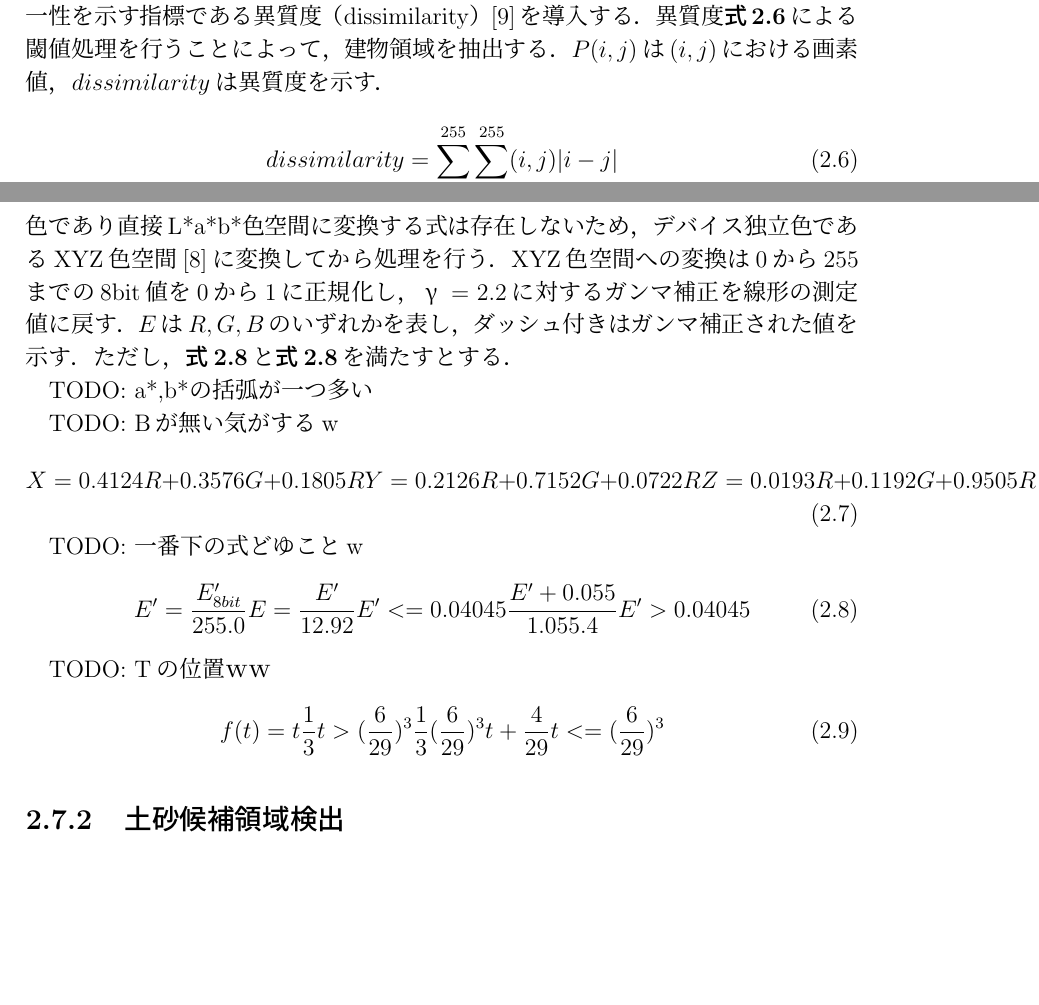
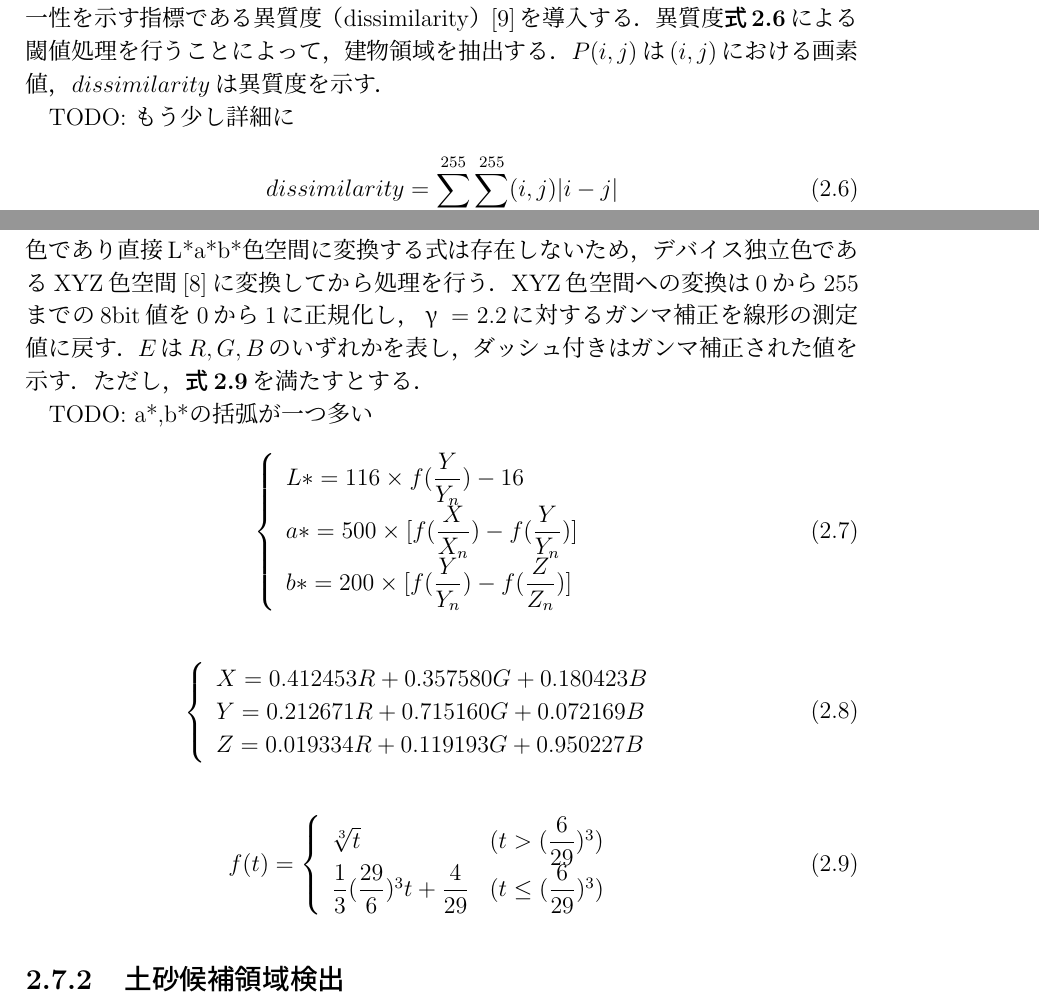
Before and after one commit to donuthole8/latex-master, a LaTeX thesis (thesis.tex, which reads contents/part2.tex): two parts of pages 11 and 12 of 23, joined at a grey line, cut so that both start at the same text, the shorter picture padded with empty space. The pictures show the PDF file thesis.pdf that the author committed with the source.

Commit message:
Lab表色系の数式

```diff
--- a/contents/part2.tex
+++ b/contents/part2.tex
@@ -114,6 +115,7 @@
 
       その後，テクスチャ特徴による分類を行うことによって建物領域を抽出する．建物領域の屋根部分は均一であるという特徴を持つため，ある領域内の画素の不均一性を示す指標である異質度（dissimilarity）\cite{論文手法3}を導入する．異質度\Fref{異質度}による閾値処理を行うことによって，建物領域を抽出する．$P(i,j)$は$(i,j)$における画素値，$dissimilarity$は異質度を示す．
 
+      TODO: もう少し詳細に
       \begin{equation}
         \label{異質度}
         dissimilarity = \sum_{i=0}^{255} \sum_{j=0}^{255} (i,j) |i-j|
@@ -139,12 +141,6 @@
 
       TODO: a*,b*の括弧が一つ多い
-      % \begin{eqnarray}
-      % \label{Lab表色系1}
-      %   \left\{
-      %     \begin{array}{11}
-      %       L* = 116 \times f(\dfrac{Y} {Y_{n}}) - 16 \\
-      %       a* = 500 \times f(\dfrac{X} {X_{n}}) - f(\dfrac{Y} {Y_{n}}) \\
-      %       b* = 200 \times f(\dfrac{Y} {Y_{n}}) - f(\dfrac{Z} {Z_{n}})
-      %     \end{array}
-      %   \right.
-      % \end{eqnarray}
+      \begin{eqnarray}
+      \label{Lab表色系1}
+        \left\{
+          \begin{array}{l}
@@ -151,28 +153,14 @@
 
-      TODO: Bが無い気がするw
-      \begin{equation}
+      \begin{eqnarray}
         \label{Lab表色系2}
-        X = 0.4124R + 0.3576G + 0.1805R
-        Y = 0.2126R + 0.7152G + 0.0722R
-        Z = 0.0193R + 0.1192G + 0.9505R
-      \end{equation}
+        \left\{
+          \begin{array}{l}
+            X = 0.412453R + 0.357580G + 0.180423B \\
+            Y = 0.212671R + 0.715160G + 0.072169B \\
+            Z = 0.019334R + 0.119193G + 0.950227B
+          \end{array}
+        \right.
+      \end{eqnarray}
 
-      TODO: 一番下の式どゆことw
-      \begin{equation}
-        \label{Lab表色系3}
-        E' = \dfrac{E'_{8bit}} {255.0}
-        E = \dfrac{E'} {12.92}
-          E' <= 0.04045
-        \dfrac{E' + 0.055} {1.055.4}
-          E' > 0.04045
-      \end{equation}
-
-      TODO: Tの位置ｗｗ
-      \begin{equation}
+      \begin{eqnarray}
         \label{Lab表色系4}
-        f(t) =
-          t \dfrac{1} {3}
-            t > (\dfrac{6} {29})^3
-          \dfrac{1} {3} (\dfrac{6} {29})^3 t + \dfrac{4} {29}
-            t <= (\dfrac{6} {29})^3
-      \end{equation}
@@ -179,3 +174,6 @@
+            \end{array}
+          \right.
+      \end{eqnarray}
 
     \subsection{土砂候補領域検出}
       斜面崩壊領域は\tref{}に示すように，輝度と色相，彩度に特徴を持つ．よって，これらの特徴を表すL*a*b*色空間のL*値とa*値，HSV色空間のS値を用いる．ヒストグラム均一化処理後の画像に対しL*a*b*変換とHSV変換を行い，これらの指標を用いた閾値処理により斜面崩壊領域を検出する．
```
Also changed, not shown: thesis.pdf, contents/part2.tex (32 more changed lines).
